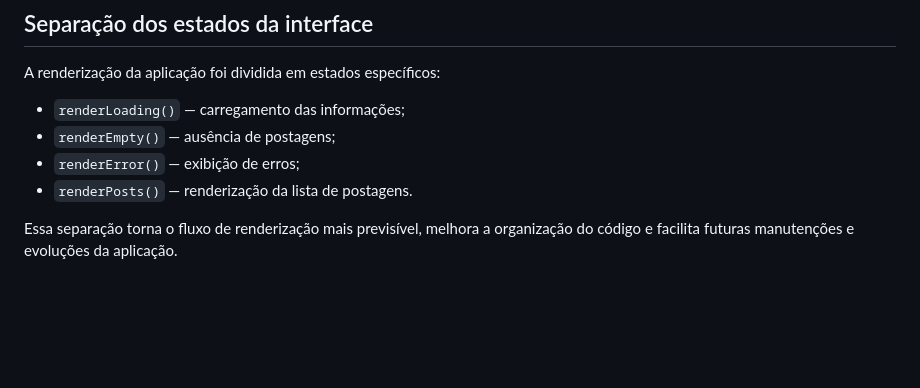
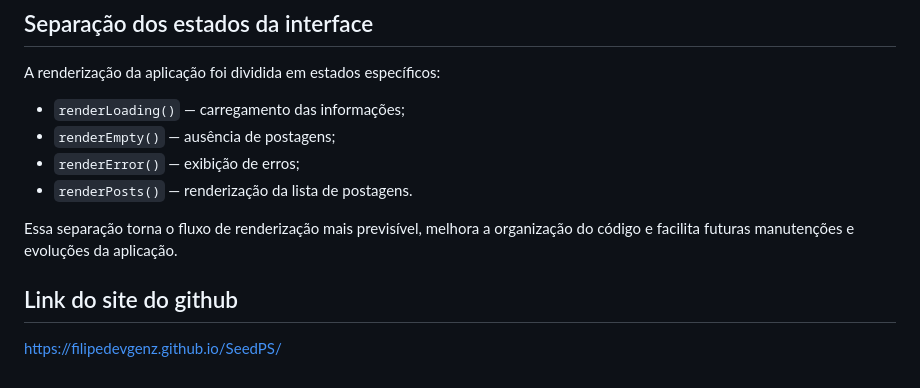
Before and after one commit to FilipedevGenz/SeedPS, a Markdown page: README.md, the part around the change. GitHub-like rendering; blank space fills up the shorter version.

Commit message:
Add GitHub site link to README
Added GitHub site link to the README.

```diff
--- a/README.md
+++ b/README.md
@@ -355,3 +355,6 @@ A renderização da aplicação foi dividida em estados específicos:
 * `renderPosts()` — renderização da lista de postagens.
 
 Essa separação torna o fluxo de renderização mais previsível, melhora a organização do código e facilita futuras manutenções e evoluções da aplicação.
+
+## Link do site do github
+https://filipedevgenz.github.io/SeedPS/
```
